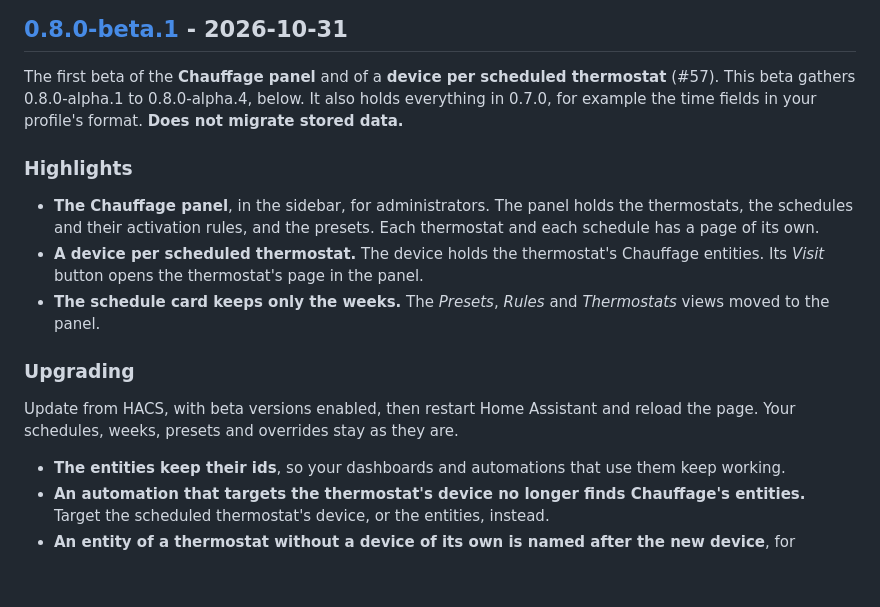
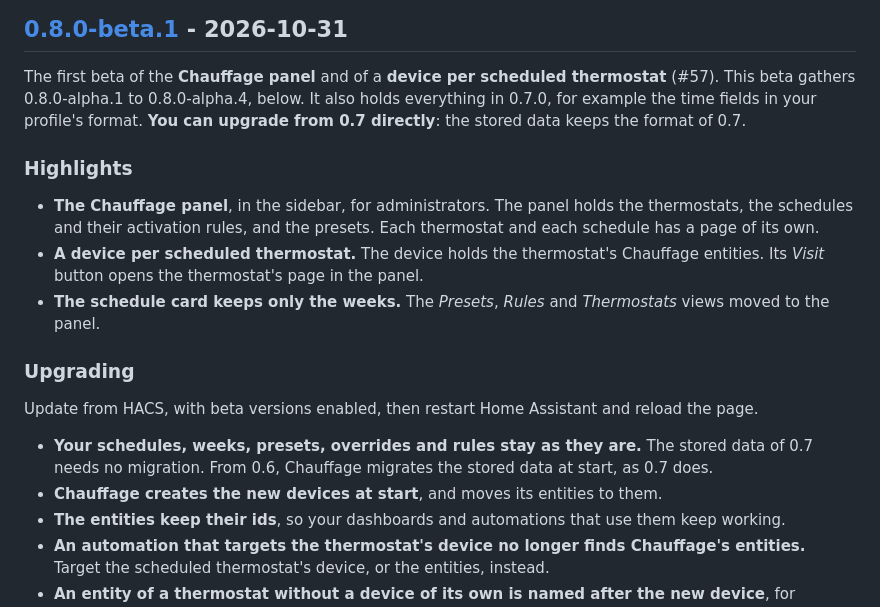
Before and after one commit to armellarcier/ha-chauffage, a Markdown page: CHANGELOG.md, the part around the change. Rendered like a GitHub page; blank space fills up the shorter version.

Commit message:
Say in the 0.8.0-beta.1 changelog that 0.7 upgrades directly
Co-Authored-By: Claude Opus 5.5 <noreply@anthropic.com>

```diff
--- a/CHANGELOG.md
+++ b/CHANGELOG.md
@@ -13,7 +13,8 @@ Each entry says whether the release **migrates stored data** and what to do when
 
 The first beta of the **Chauffage panel** and of a **device per scheduled thermostat** (#57). This
 beta gathers 0.8.0-alpha.1 to 0.8.0-alpha.4, below. It also holds everything in 0.7.0, for
-example the time fields in your profile's format. **Does not migrate stored data.**
+example the time fields in your profile's format. **You can upgrade from 0.7 directly**: the
+stored data keeps the format of 0.7.
 
 ### Highlights
 
@@ -28,8 +29,10 @@ example the time fields in your profile's format. **Does not migrate stored data
 ### Upgrading
 
 Update from HACS, with beta versions enabled, then restart Home Assistant and reload the page.
-Your schedules, weeks, presets and overrides stay as they are.
 
+- **Your schedules, weeks, presets, overrides and rules stay as they are.** The stored data of
+  0.7 needs no migration. From 0.6, Chauffage migrates the stored data at start, as 0.7 does.
+- **Chauffage creates the new devices at start**, and moves its entities to them.
 - **The entities keep their ids**, so your dashboards and automations that use them keep working.
 - **An automation that targets the thermostat's device no longer finds Chauffage's entities.**
   Target the scheduled thermostat's device, or the entities, instead.
```
